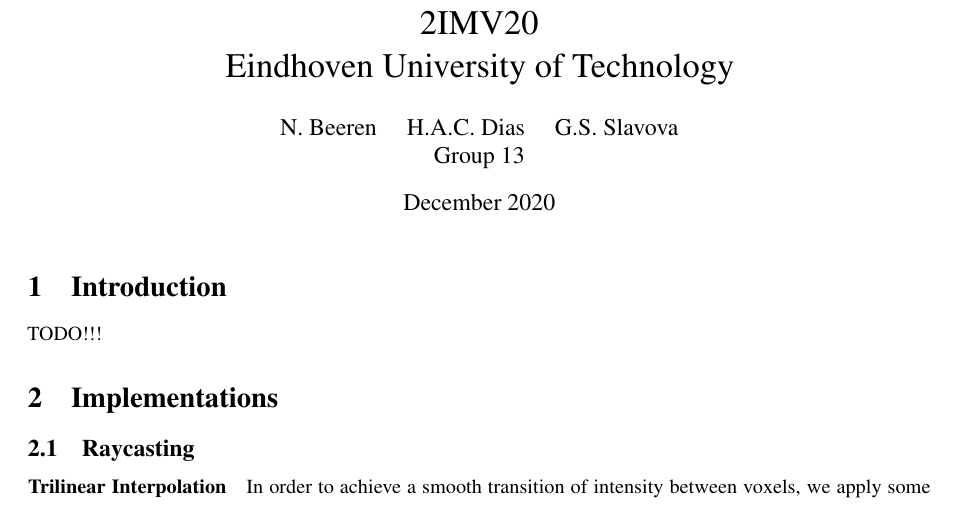
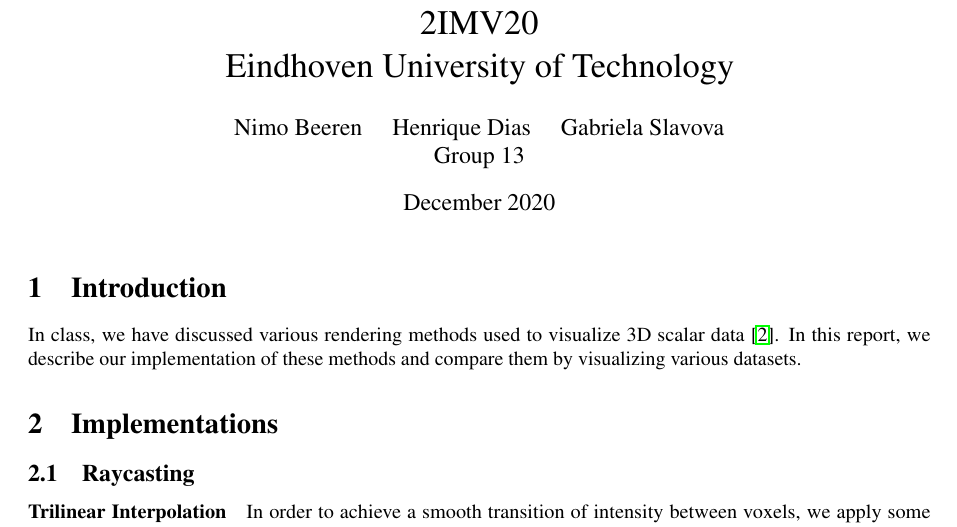
Before and after one commit to nimobeeren/2IMV20, a LaTeX document (docs/main.tex): part of page 1 of 8, cut so that both start at the same text. Compiled offline with pdfLaTeX.

Commit message:
add intro

```diff
--- a/docs/main.tex
+++ b/docs/main.tex
@@ -43,7 +43,7 @@
 \title{Volume Rendering Assignment\\2IMV20\\Eindhoven University of Technology}
 
 % Authors and group. Replace with your names and group number
-\author{N. Beeren \quad H.A.C. Dias \quad G.S. Slavova\\Group 13}
+\author{Nimo Beeren \quad Henrique Dias \quad Gabriela Slavova\\Group 13}
 \date{December 2020}
 
 % Begin document
@@ -53,7 +53,7 @@
 
 \section{Introduction}
 
-TODO!!!
+In class, we have discussed various rendering methods used to visualize 3D scalar data \citep{2imv20_2}. In this report, we describe our implementation of these methods and compare them by visualizing various datasets.
 
 \section{Implementations}
 
```
